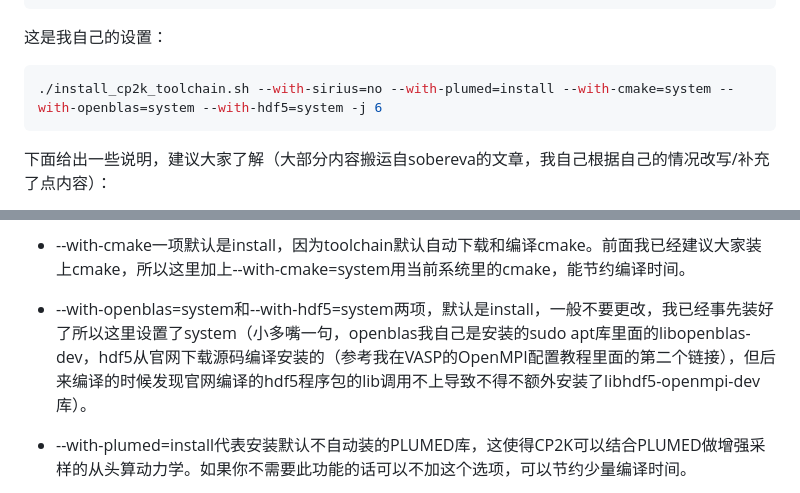
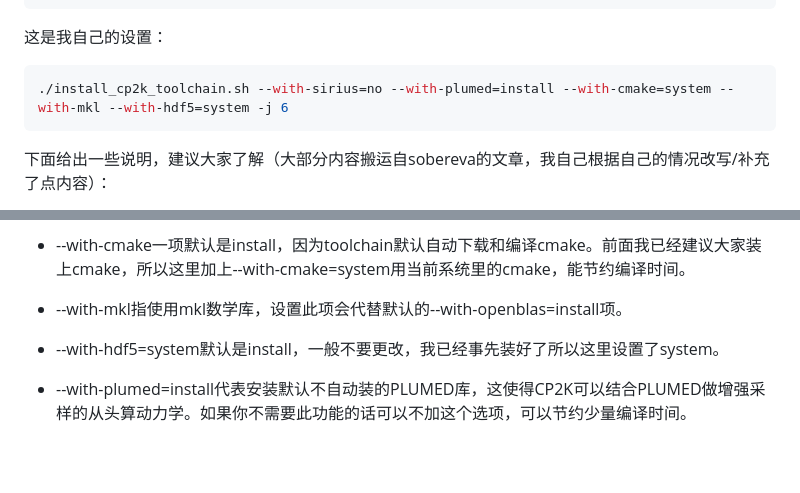
Before and after one commit to Growl1234/growl1234.github.io, a Markdown page: 计算化学应用与软件指南/配置CP2K/README.md, 2 parts joined by grey strips. Drawn GitHub-style; blank space fills up the shorter version.

````diff
--- a/计算化学应用与软件指南/配置CP2K/README.md
+++ b/计算化学应用与软件指南/配置CP2K/README.md
@@ -31,7 +31,7 @@
 这是我自己的设置：
 
 ```shell
-./install_cp2k_toolchain.sh --with-sirius=no --with-plumed=install --with-cmake=system --with-openblas=system --with-hdf5=system -j 6
+./install_cp2k_toolchain.sh --with-sirius=no --with-plumed=install --with-cmake=system --with-mkl --with-hdf5=system -j 6
 ```
 
 下面给出一些说明，建议大家了解（大部分内容搬运自sobereva的文章，我自己根据自己的情况改写/补充了点内容）：
@@ -42,7 +42,9 @@
 
 * --with-cmake一项默认是install，因为toolchain默认自动下载和编译cmake。前面我已经建议大家装上cmake，所以这里加上--with-cmake=system用当前系统里的cmake，能节约编译时间。
 
-* --with-openblas=system和--with-hdf5=system两项，默认是install，一般不要更改，我已经事先装好了所以这里设置了system（小多嘴一句，openblas我自己是安装的sudo apt库里面的libopenblas-dev，hdf5从官网下载源码编译安装的（参考我在VASP的OpenMPI配置教程里面的第二个链接），但后来编译的时候发现官网编译的hdf5程序包的lib调用不上导致不得不额外安装了libhdf5-openmpi-dev库）。
+* --with-mkl指使用mkl数学库，设置此项会代替默认的--with-openblas=install项。
+
+* --with-hdf5=system默认是install，一般不要更改，我已经事先装好了所以这里设置了system。
 
 * --with-plumed=install代表安装默认不自动装的PLUMED库，这使得CP2K可以结合PLUMED做增强采样的从头算动力学。如果你不需要此功能的话可以不加这个选项，可以节约少量编译时间。
 
````
